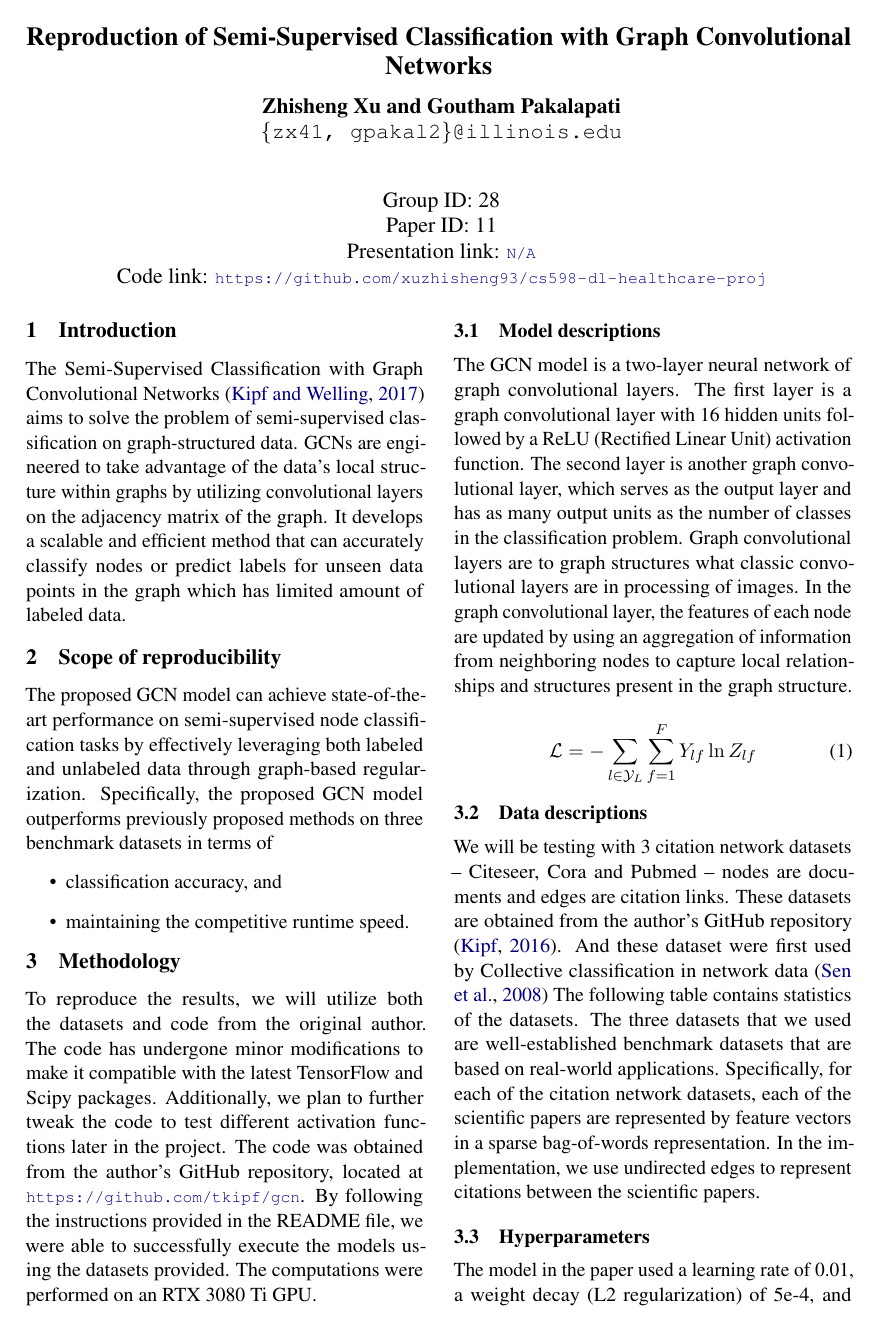
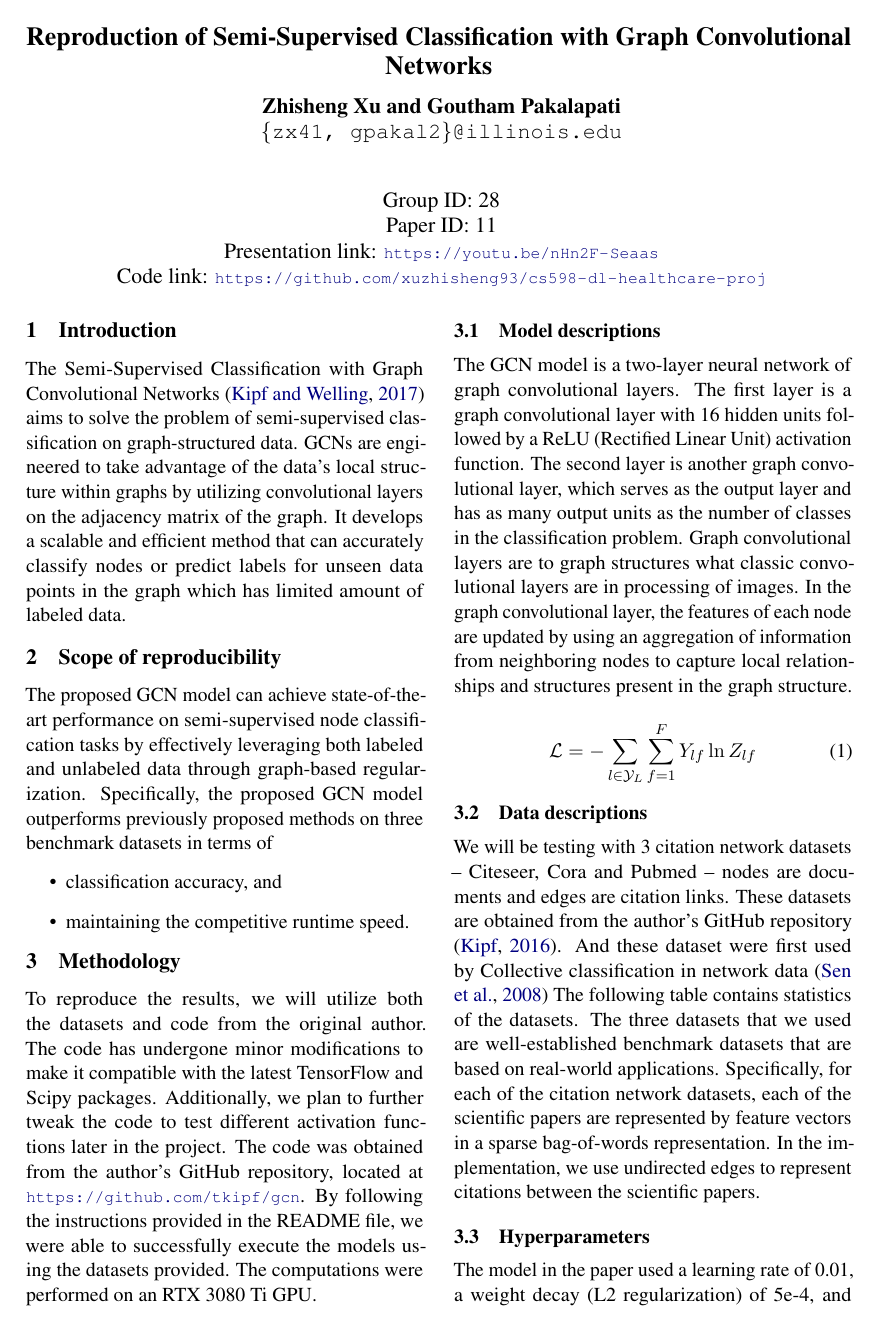
Before and after one commit to xuzhisheng93/cs598-dl-healthcare-proj, a LaTeX document (project-final/projectfinal.tex): page 1 of 4. Compiled offline with pdfLaTeX.

Commit message:
Add video link

```diff
--- a/project-final/projectfinal.tex
+++ b/project-final/projectfinal.tex
@@ -48,7 +48,7 @@
   \\[2em]
   Group ID: 28\\
   Paper ID: 11\\
-  Presentation link: \url{N/A} \\
+  Presentation link: \url{https://youtu.be/nHn2F-Seaas} \\
   Code link: \url{https://github.com/xuzhisheng93/cs598-dl-healthcare-proj}
 }
 
```
Also changed, not shown: project-final/projectfinal.pdf.
